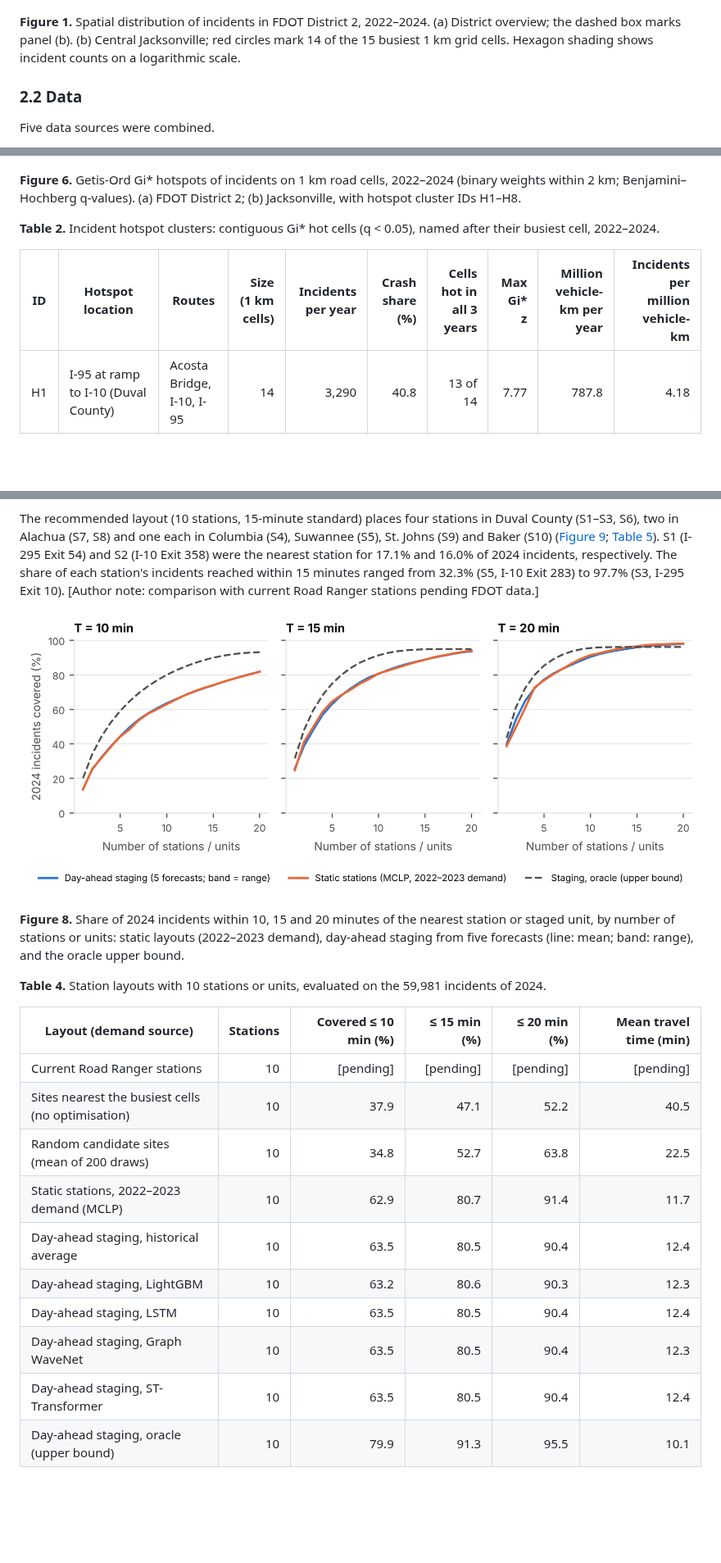
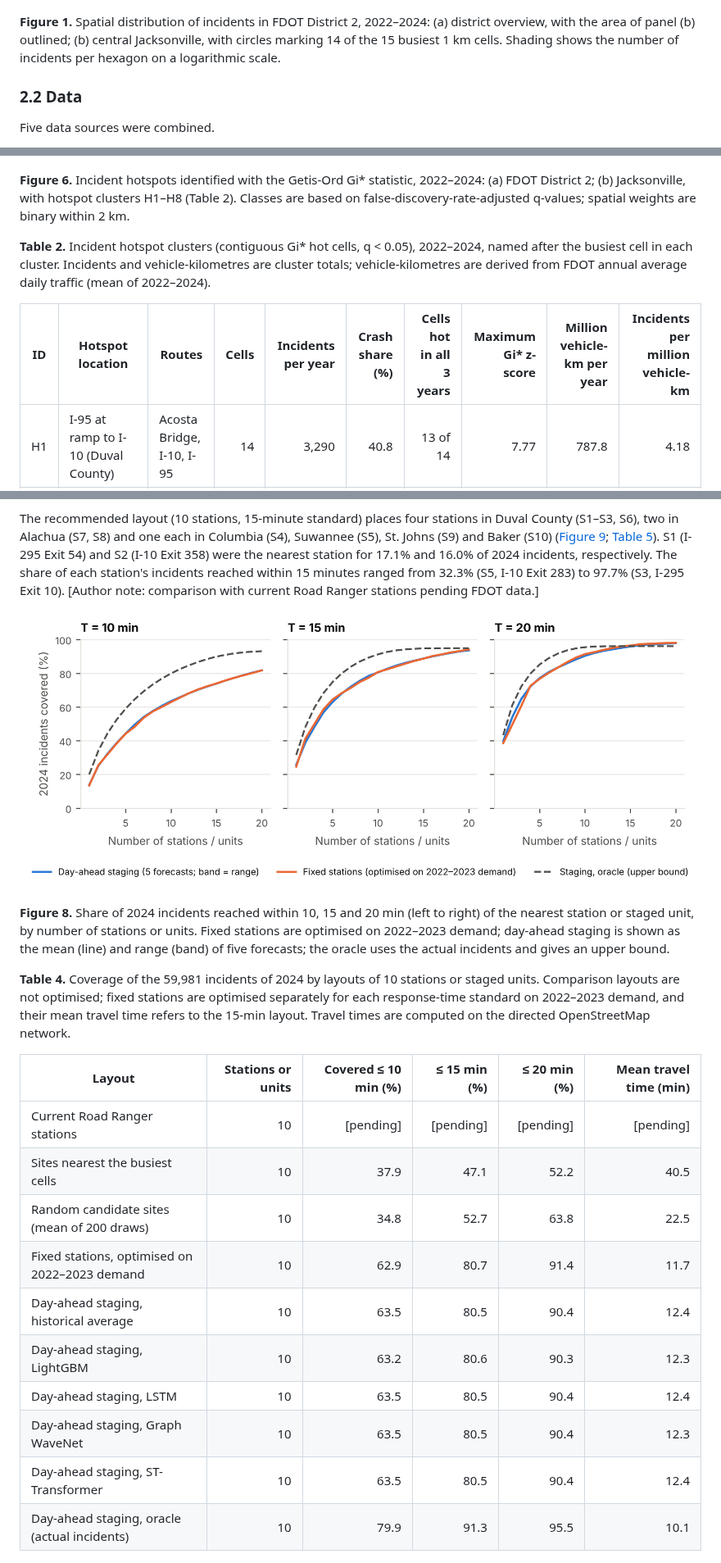
Before and after one commit to pascalantwi/accident-project-with-Sando, a Markdown page: manuscript/manuscript_draft.md, 3 parts joined by grey strips. Shown at 82% size. Rendered like a GitHub page; pictures changed too: results/figures/Figure8_coverage.png; blank space fills up the shorter version.

```diff
--- a/manuscript/manuscript_draft.md
+++ b/manuscript/manuscript_draft.md
@@ -15,7 +15,7 @@ The study area is Florida Department of Transportation (FDOT) District 2, which
 
 ![Figure 1](../results/figures/Figure1_spatial_distribution.png)
 
-**Figure 1.** Spatial distribution of incidents in FDOT District 2, 2022–2024. (a) District overview; the dashed box marks panel (b). (b) Central Jacksonville; red circles mark 14 of the 15 busiest 1 km grid cells. Hexagon shading shows incident counts on a logarithmic scale.
+**Figure 1.** Spatial distribution of incidents in FDOT District 2, 2022–2024: (a) district overview, with the area of panel (b) outlined; (b) central Jacksonville, with circles marking 14 of the 15 busiest 1 km cells. Shading shows the number of incidents per hexagon on a logarithmic scale.
 
 ### 2.2 Data <a id="sec-2-2"></a>
 
@@ -156,11 +156,11 @@ Hotspots of incident rates differed from those of counts ([Figure S7](#figure-s7
 
 ![Figure 6](../results/figures/Figure6_hotspots.png)
 
-**Figure 6.** Getis-Ord Gi* hotspots of incidents on 1 km road cells, 2022–2024 (binary weights within 2 km; Benjamini–Hochberg q-values). (a) FDOT District 2; (b) Jacksonville, with hotspot cluster IDs H1–H8.
+**Figure 6.** Incident hotspots identified with the Getis-Ord Gi* statistic, 2022–2024: (a) FDOT District 2; (b) Jacksonville, with hotspot clusters H1–H8 (Table 2). Classes are based on false-discovery-rate-adjusted q-values; spatial weights are binary within 2 km.
 
-<a id="table-2"></a>**Table 2.** Incident hotspot clusters: contiguous Gi* hot cells (q < 0.05), named after their busiest cell, 2022–2024.
+<a id="table-2"></a>**Table 2.** Incident hotspot clusters (contiguous Gi* hot cells, q < 0.05), 2022–2024, named after the busiest cell in each cluster. Incidents and vehicle-kilometres are cluster totals; vehicle-kilometres are derived from FDOT annual average daily traffic (mean of 2022–2024).
 
-| ID | Hotspot location | Routes | Size (1 km cells) | Incidents per year | Crash share (%) | Cells hot in all 3 years | Max Gi* z | Million vehicle-km per year | Incidents per million vehicle-km |
+| ID | Hotspot location | Routes | Cells | Incidents per year | Crash share (%) | Cells hot in all 3 years | Maximum Gi* z-score | Million vehicle-km per year | Incidents per million vehicle-km |
 | --- | --- | --- | ---: | ---: | ---: | ---: | ---: | ---: | ---: |
 | H1 | I-95 at ramp to I-10 (Duval County) | Acosta Bridge, I-10, I-95 | 14 | 3,290 | 40.8 | 13 of 14 | 7.77 | 787.8 | 4.18 |
 | H2 | I-295 W at Buckman Bridge (Duval County) | I-295 W | 11 | 2,382 | 17.1 | 11 of 11 | 6.96 | 422.4 | 5.64 |
@@ -208,22 +208,22 @@ The recommended layout (10 stations, 15-minute standard) places four stations in
 
 ![Figure 8](../results/figures/Figure8_coverage.png)
 
-**Figure 8.** Share of 2024 incidents within 10, 15 and 20 minutes of the nearest station or staged unit, by number of stations or units: static layouts (2022–2023 demand), day-ahead staging from five forecasts (line: mean; band: range), and the oracle upper bound.
+**Figure 8.** Share of 2024 incidents reached within 10, 15 and 20 min (left to right) of the nearest station or staged unit, by number of stations or units. Fixed stations are optimised on 2022–2023 demand; day-ahead staging is shown as the mean (line) and range (band) of five forecasts; the oracle uses the actual incidents and gives an upper bound.
 
-<a id="table-4"></a>**Table 4.** Station layouts with 10 stations or units, evaluated on the 59,981 incidents of 2024.
+<a id="table-4"></a>**Table 4.** Coverage of the 59,981 incidents of 2024 by layouts of 10 stations or staged units. Comparison layouts are not optimised; fixed stations are optimised separately for each response-time standard on 2022–2023 demand, and their mean travel time refers to the 15-min layout. Travel times are computed on the directed OpenStreetMap network.
 
-| Layout (demand source) | Stations | Covered ≤ 10 min (%) | ≤ 15 min (%) | ≤ 20 min (%) | Mean travel time (min) |
+| Layout | Stations or units | Covered ≤ 10 min (%) | ≤ 15 min (%) | ≤ 20 min (%) | Mean travel time (min) |
 | --- | ---: | ---: | ---: | ---: | ---: |
 | Current Road Ranger stations | 10 | [pending] | [pending] | [pending] | [pending] |
-| Sites nearest the busiest cells (no optimisation) | 10 | 37.9 | 47.1 | 52.2 | 40.5 |
+| Sites nearest the busiest cells | 10 | 37.9 | 47.1 | 52.2 | 40.5 |
 | Random candidate sites (mean of 200 draws) | 10 | 34.8 | 52.7 | 63.8 | 22.5 |
-| Static stations, 2022–2023 demand (MCLP) | 10 | 62.9 | 80.7 | 91.4 | 11.7 |
+| Fixed stations, optimised on 2022–2023 demand | 10 | 62.9 | 80.7 | 91.4 | 11.7 |
 | Day-ahead staging, historical average | 10 | 63.5 | 80.5 | 90.4 | 12.4 |
 | Day-ahead staging, LightGBM | 10 | 63.2 | 80.6 | 90.3 | 12.3 |
 | Day-ahead staging, LSTM | 10 | 63.5 | 80.5 | 90.4 | 12.4 |
 | Day-ahead staging, Graph WaveNet | 10 | 63.5 | 80.5 | 90.4 | 12.3 |
 | Day-ahead staging, ST-Transformer | 10 | 63.5 | 80.5 | 90.4 | 12.4 |
-| Day-ahead staging, oracle (upper bound) | 10 | 79.9 | 91.3 | 95.5 | 10.1 |
+| Day-ahead staging, oracle (actual incidents) | 10 | 79.9 | 91.3 | 95.5 | 10.1 |
 
 
 <a id="figure-9"></a>
```
Also changed, not shown: other parts of manuscript/manuscript_draft.md (+48 -48 lines), 2 other files.
